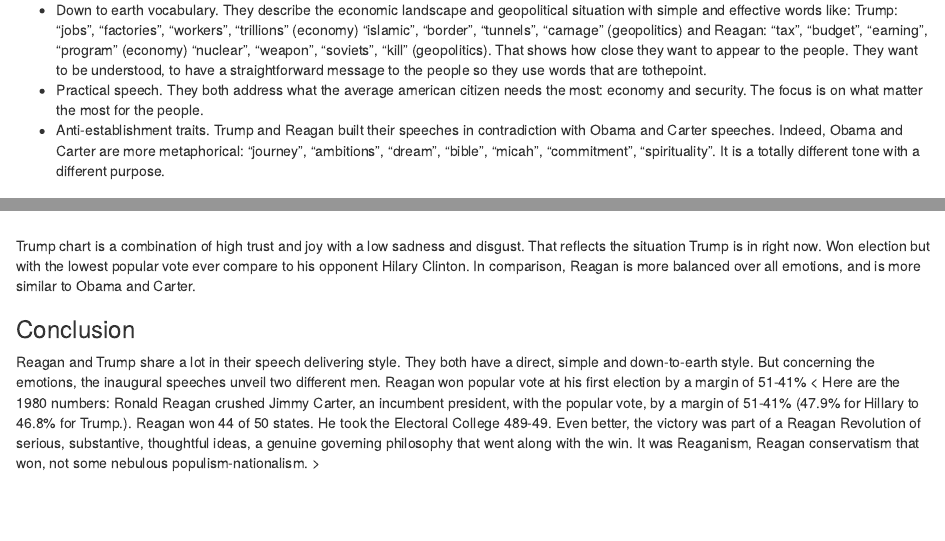
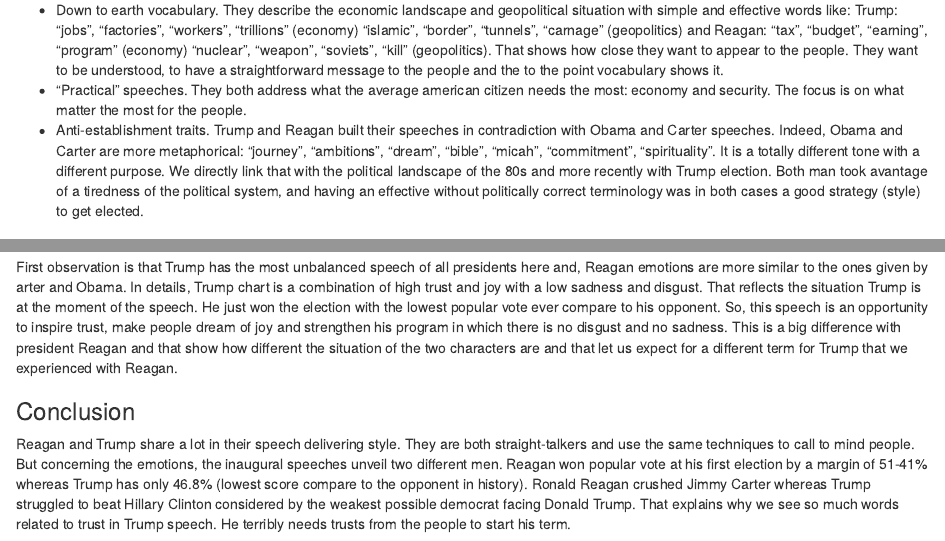
Before and after one commit to TZstatsADS/Spr2017-Proj1-Raphaelxiv, an R Markdown document (ADS-Project1-Rnotebook.Rmd): the page in a window 1100 px wide, from 2660 px down, and a second part further down, joined at a grey line. Rendered offline with R 4.5, knitr and Pandoc, with nearby package versions; some code elsewhere in the file could not run offline; common packages that the code uses without loading them are loaded.

Commit message:
final version

````diff
--- a/ADS-Project1-Rnotebook.Rmd
+++ b/ADS-Project1-Rnotebook.Rmd
@@ -162,9 +162,10 @@ Here is the wordclouds of Trump, Reagan, Obama and Carter inaugural speeches (Re
 
 ##### Trump and Reagan share a similar style
 
-- Down to earth vocabulary. They describe the economic landscape and geopolitical situation with simple and effective words like: Trump: "jobs", "factories", "workers", "trillions" (economy) "islamic", "border", "tunnels", "carnage" (geopolitics) and Reagan: "tax", "budget", "earning", "program" (economy) "nuclear", "weapon", "soviets", "kill" (geopolitics). That shows how close they want to appear to the people. They want to be understood, to have a straightforward message to the people so they use words that are tothepoint.
-- Practical speech. They both address what the average american citizen needs the most: economy and security. The focus is on what matter the most for the people.
-- Anti-establishment traits. Trump and Reagan built their speeches in contradiction with Obama and Carter speeches. Indeed, Obama and Carter are more metaphorical: "journey", "ambitions", "dream", "bible", "micah", "commitment", "spirituality". It is a totally different tone with a different purpose.
+- Down to earth vocabulary. They describe the economic landscape and geopolitical situation with simple and effective words like: Trump: "jobs", "factories", "workers", "trillions" (economy) "islamic", "border", "tunnels", "carnage" (geopolitics) and Reagan: "tax", "budget", "earning", "program" (economy) "nuclear", "weapon", "soviets", "kill" (geopolitics). That shows how close they want to appear to the people. They want to be understood, to have a straightforward message to the people and the to the point vocabulary shows it.
+- "Practical" speeches. They both address what the average american citizen needs the most: economy and security. The focus is on what matter the most for the people.
+- Anti-establishment traits. Trump and Reagan built their speeches in contradiction with Obama and Carter speeches. Indeed, Obama and Carter are more metaphorical: "journey", "ambitions", "dream", "bible", "micah", "commitment", "spirituality". It is a totally different tone with a different purpose. We directly link that with the political landscape of the 80s and more recently with Trump election. Both man took avantage of a tiredness of the political system, and having an effective without politically correct terminology was in both cases a good strategy (style) to get elected.
+
 
 ### Sentiment and Strength analysis
 
@@ -298,16 +301,15 @@ ggplot(pie, aes(x = "", y = proportions,fill = Emotions)) +
 
 ```
 
-Trump chart is a combination of high trust and joy with a low sadness and disgust. That reflects the situation Trump is in right now. Won election but with the lowest popular vote ever compare to his opponent Hilary Clinton.
-In comparison, Reagan is more balanced over all emotions, and is more similar to Obama and Carter.
+First observation is that Trump has the most unbalanced speech of all presidents here and, Reagan emotions are more similar to the ones given by arter and Obama. In details, Trump chart is a combination of high trust and joy with a low sadness and disgust. That reflects the situation Trump is at the moment of the speech. He just won the election with the lowest popular vote ever compare to his opponent. So, this speech is an opportunity to inspire trust, make people dream of joy and strengthen his program in which there is no disgust and no sadness. This is a big difference with president Reagan and that show how different the situation of the two characters are and that let us expect for a different term for Trump that we experienced with Reagan.
+
 
 ### Conclusion
 
-Reagan and Trump share a lot in their speech delivering style. They both have a direct, simple and down-to-earth style. But concerning the emotions, the inaugural speeches unveil two different men.
-Reagan won popular vote at his first election by a margin of 51-41%
-< Here are the 1980 numbers: Ronald Reagan crushed Jimmy Carter, an incumbent president, with the popular vote, by a margin of 51-41% (47.9% for Hillary to 46.8% for Trump.). Reagan won 44 of 50 states. He took the Electoral College 489-49. Even better, the victory was part of a Reagan Revolution of serious, substantive, thoughtful ideas, a genuine governing philosophy that went along with the win. It was Reaganism, Reagan conservatism that won, not some nebulous populism-nationalism. >
+Reagan and Trump share a lot in their speech delivering style. They are both straight-talkers and use the same techniques to call to mind people. But concerning the emotions, the inaugural speeches unveil two different men.
+Reagan won popular vote at his first election by a margin of 51-41% whereas Trump has only 46.8% (lowest score compare to the opponent in history). Ronald Reagan crushed Jimmy Carter whereas Trump struggled to beat Hillary Clinton considered by the weakest possible democrat facing Donald Trump. That explains why we see so much words related to trust in Trump speech. He terribly needs trusts from the people to start his term.
 
-![](http://www.patriotics.com/media/catalog/product/cache/4/image/9df78eab33525d08d6e5fb8d27136e95/p/r/presdents-collectibles130.jpg =100x100)
+![](http://www.patriotics.com/media/catalog/product/cache/4/image/9df78eab33525d08d6e5fb8d27136e95/p/r/presdents-collectibles130.jpg)
 
 Sources:
 
````
Also changed, not shown: README.md, doc/ADS-Project1-Rnotebook.html (added), doc/ADS-Project1-Rnotebook.nb.html, figs/presdents-collectibles130.jpg (added), figs/wordclouds.pdf (added), ADS-Project1-Rnotebook.Rmd (16 more changed lines), 2 other files.
